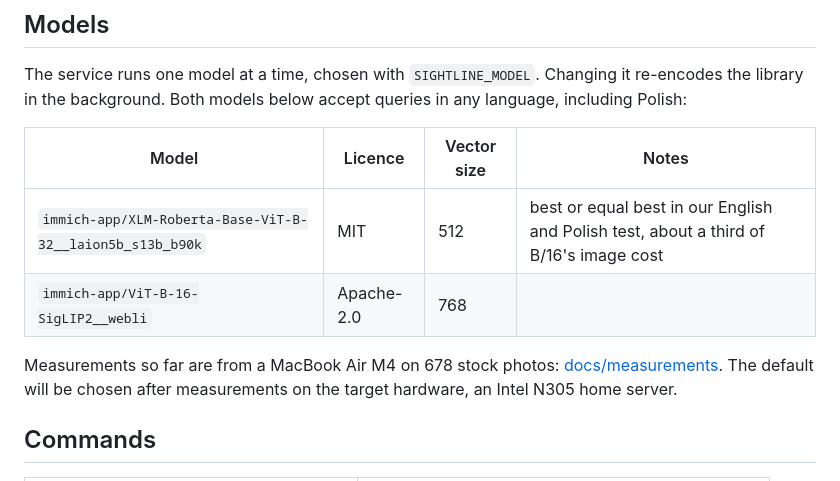
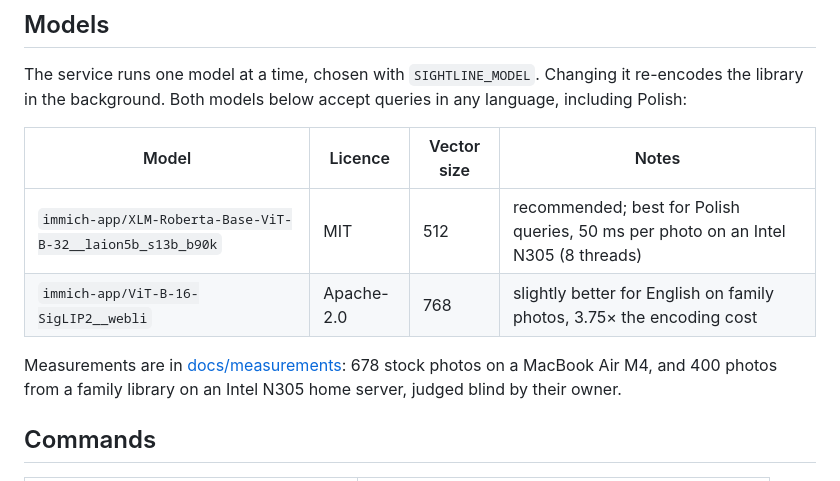
Before and after one commit to michaljonik/nextcloud-sightline, a Markdown page: README.md, the part around the change. Drawn GitHub-style.

```diff
--- a/README.md
+++ b/README.md
@@ -63,12 +63,12 @@ Polish:
 
 | Model | Licence | Vector size | Notes |
 |---|---|---|---|
-| `immich-app/XLM-Roberta-Base-ViT-B-32__laion5b_s13b_b90k` | MIT | 512 | best or equal best in our English and Polish test, about a third of B/16's image cost |
-| `immich-app/ViT-B-16-SigLIP2__webli` | Apache-2.0 | 768 | |
+| `immich-app/XLM-Roberta-Base-ViT-B-32__laion5b_s13b_b90k` | MIT | 512 | recommended; best for Polish queries, 50 ms per photo on an Intel N305 (8 threads) |
+| `immich-app/ViT-B-16-SigLIP2__webli` | Apache-2.0 | 768 | slightly better for English on family photos, 3.75× the encoding cost |
 
-Measurements so far are from a MacBook Air M4 on 678 stock photos:
-[docs/measurements](docs/measurements/). The default will be chosen after measurements on
-the target hardware, an Intel N305 home server.
+Measurements are in [docs/measurements](docs/measurements/): 678 stock photos on a MacBook
+Air M4, and 400 photos from a family library on an Intel N305 home server, judged blind by
+their owner.
 
 ## Commands
 
```
Also changed, not shown: docs/measurements/2026-10-25-n305-family-library.md (added, +183 -0 lines).
